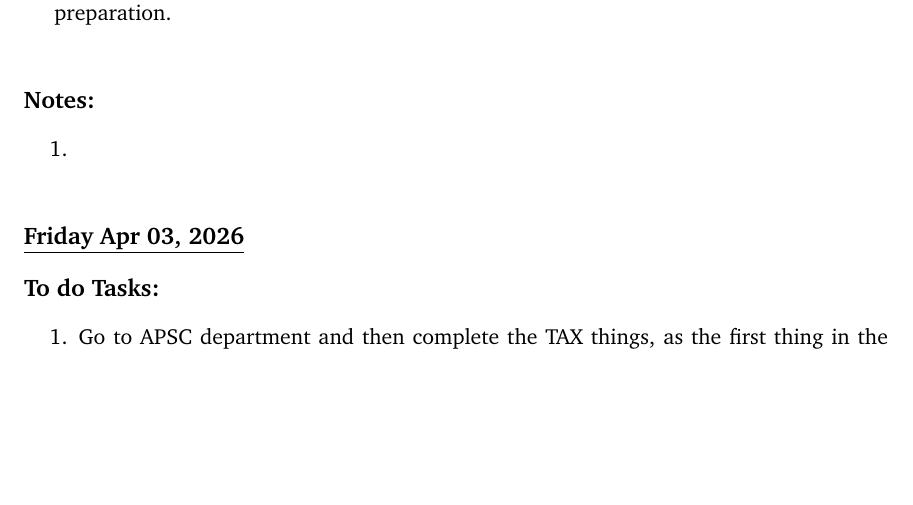
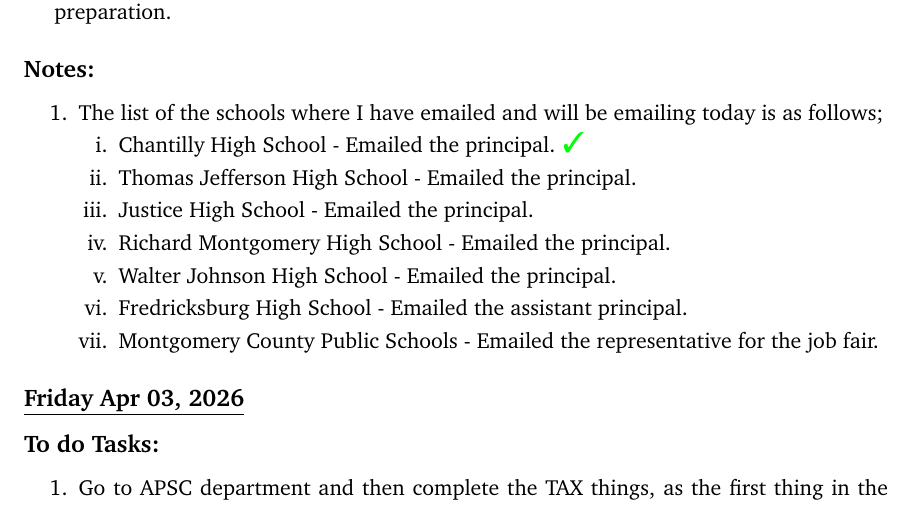
Before and after one commit to pravins02/RESEARCH-JOURNAL---2026, a LaTeX thesis (daily_task.tex, which reads Months/4. April/Week-14.tex): part of page 6 of 8, cut so that both start at the same text, the shorter picture padded with empty space. Compiled offline with LaTeX, dvips and Ghostscript.

Commit message:
april_02 updated

```diff
--- a/Months/4. April/Week-14.tex
+++ b/Months/4. April/Week-14.tex
@@ -45,7 +45,16 @@
 \end{enumerate}
 \subsection*{Notes:}
 \begin{enumerate}
-    \item
+    \item The list of the schools where I have emailed and will be emailing today is as follows;
+    \begin{enumerate}[i.]
+        \item Chantilly High School - Emailed the principal. \cmark
+        \item Thomas Jefferson High School - Emailed the principal.
+        \item Justice High School - Emailed the principal.
+        \item Richard Montgomery High School - Emailed the principal.
+        \item Walter Johnson High School - Emailed the principal.
+        \item Fredricksburg High School - Emailed the assistant principal.
+        \item Montgomery County Public Schools - Emailed the representative for the job fair.
+    \end{enumerate}
 \end{enumerate}
 %%%%%%%%%%%%%%%%%%%%%%%%%%%%%%%%%%%%%%%%%%%%%%%%%%%%%%%%%%%%%%%%%
 \subsection*{\underline{Friday Apr 03, 2026}}
```
Also changed, not shown: daily_task.pdf, 5 other files.
